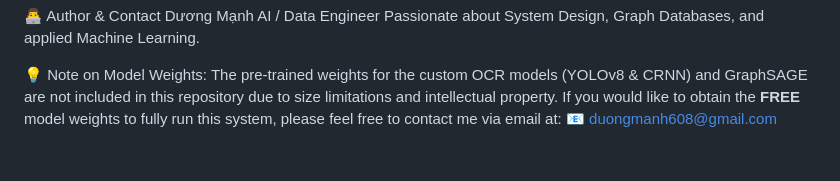
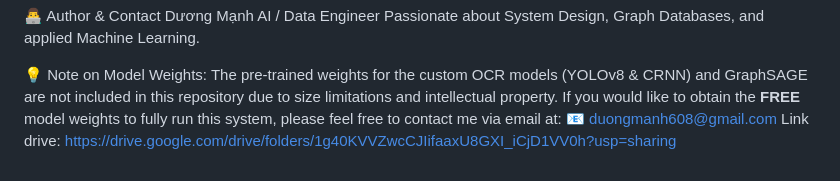
Before and after one commit to duongmanh27/Vietnam-Road-Traffic-Law-Chatbot, a Markdown page: README.md, the part around the change. Rendered like a GitHub page.

Commit message:
Update README with model weights link
Added a link to the Google Drive for model weights.

```diff
--- a/README.md
+++ b/README.md
@@ -120,3 +120,4 @@ Dương Mạnh AI / Data Engineer Passionate about System Design, Graph Database
 💡 Note on Model Weights:
 The pre-trained weights for the custom OCR models (YOLOv8 & CRNN) and GraphSAGE are not included in this repository due to size limitations and intellectual property. If you would like to obtain the **FREE** model weights to fully run this system, please feel free to contact me via email at:
 📧 duongmanh608@gmail.com
+Link drive: https://drive.google.com/drive/folders/1g40KVVZwcCJIifaaxU8GXI_iCjD1VV0h?usp=sharing
```
